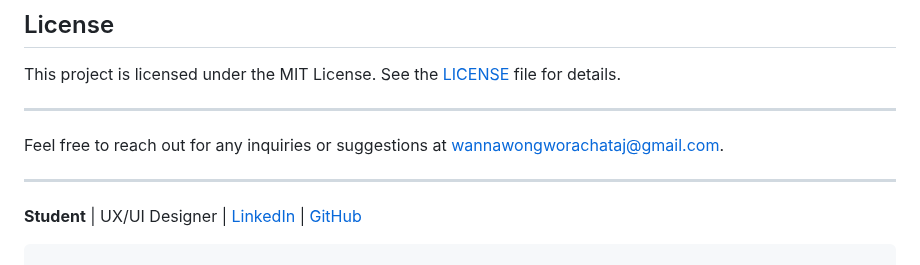
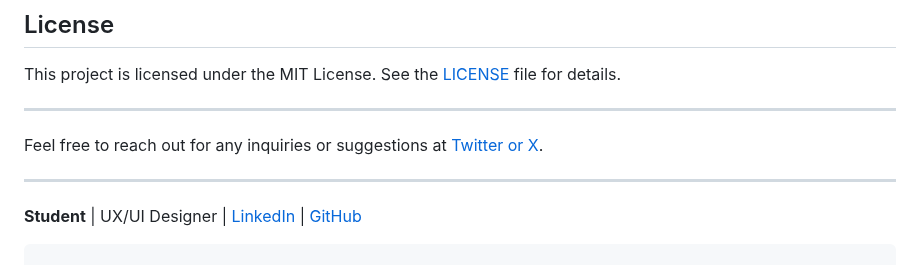
Before and after one commit to worachat-dev/Student-Portfolio-4Student-dev, a Markdown page: README.md, the part around the change. GitHub-like rendering.

```diff
--- a/README.md
+++ b/README.md
@@ -91,7 +91,7 @@ This project is licensed under the MIT License. See the [LICENSE](LICENSE) file
 
 ---
 
-Feel free to reach out for any inquiries or suggestions at [wannawongworachataj@gmail.com](mailto:wannawongworachataj@gmail.com).
+Feel free to reach out for any inquiries or suggestions at [Twitter or X](https://x.com/drcha_tea).
 
 ---
 
```
